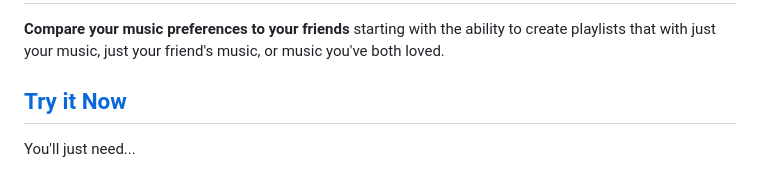
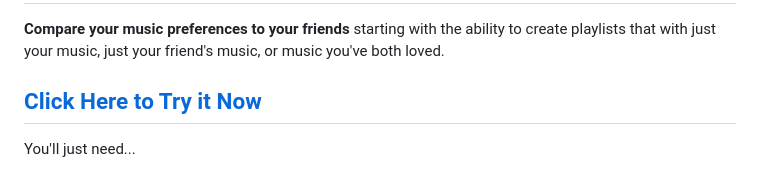
Before and after one commit to adambechtold/taste-explorer, a Markdown page: README.md, the part around the change. GitHub-like rendering.

```diff
--- a/README.md
+++ b/README.md
@@ -2,7 +2,7 @@
 
 **Compare your music preferences to your friends** starting with the ability to create playlists that with just your music, just your friend's music, or music you've both loved.
 
-## [Try it Now](https://music.adambechtold.xyz)
+## [Click Here to Try it Now](https://music.adambechtold.xyz)
 
 You'll just need...
 
```
